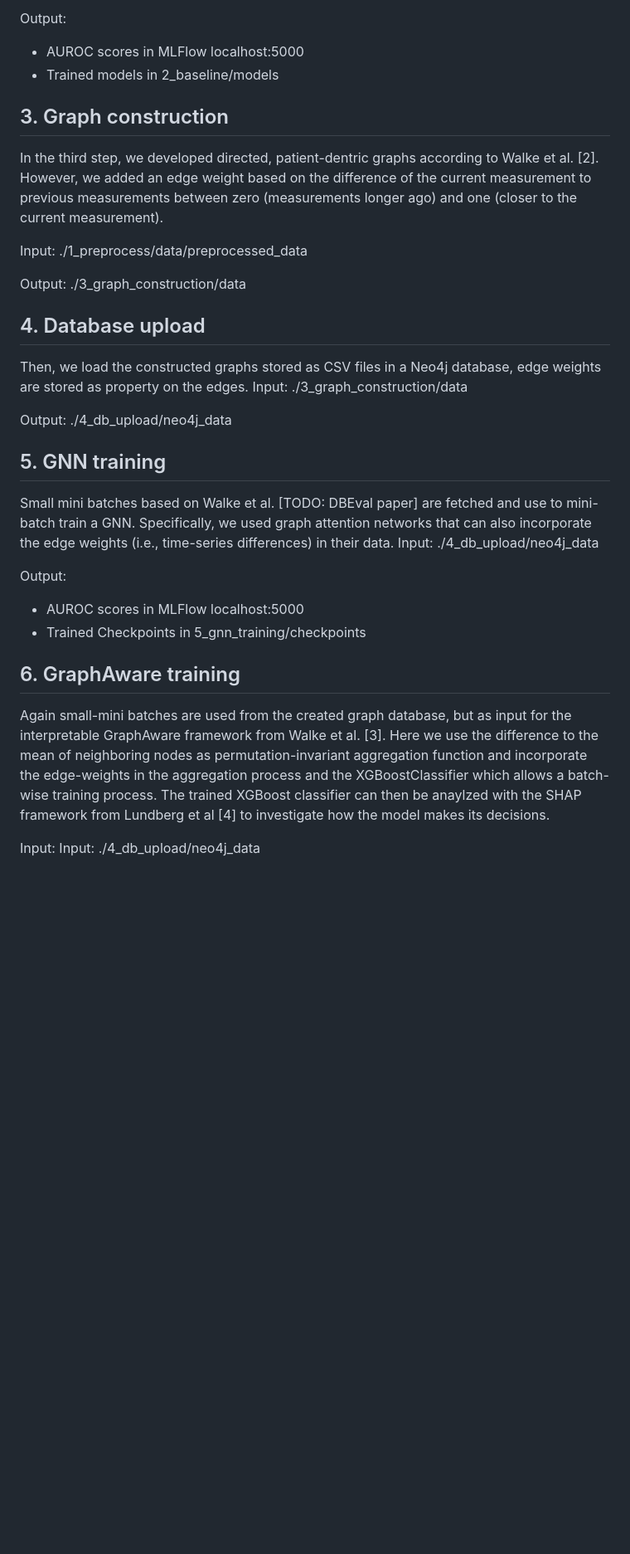
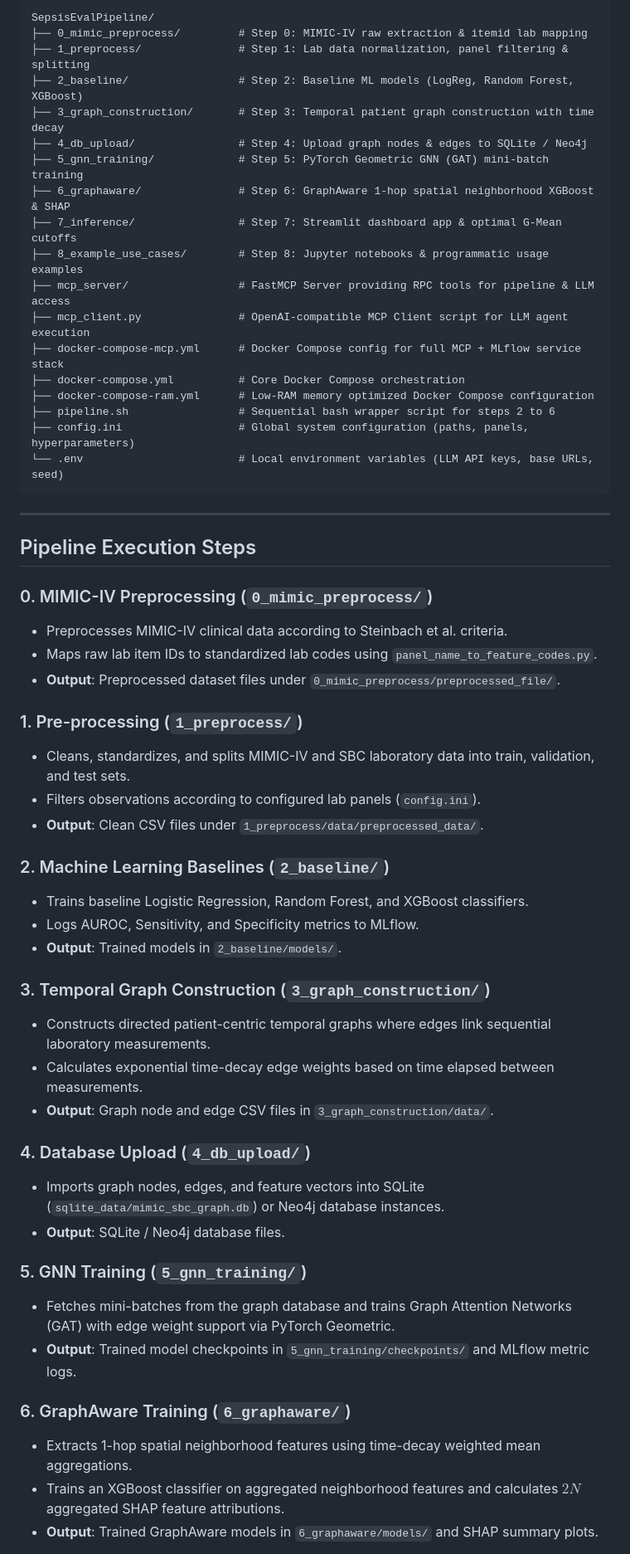
Before and after one commit to danielwalke/SepsisEvalPipeline, a Markdown page: README.md, the part around the change printed below. Shown: that part at 83% size. Rendered like a GitHub page; blank space fills up the shorter version.

Commit message:
Update README.md with comprehensive documentation and visual diagrams

````diff
--- a/README.md
+++ b/README.md
@@ -37,38 +36,59 @@ Input:
 
-Output:
-- AUROC scores in MLFlow localhost:5000
-- Trained models in 2_baseline/models
+```
+SepsisEvalPipeline/
+├── 0_mimic_preprocess/         # Step 0: MIMIC-IV raw extraction & itemid lab mapping
+├── 1_preprocess/               # Step 1: Lab data normalization, panel filtering & splitting
+├── 2_baseline/                 # Step 2: Baseline ML models (LogReg, Random Forest, XGBoost)
+├── 3_graph_construction/       # Step 3: Temporal patient graph construction with time decay
+├── 4_db_upload/                # Step 4: Upload graph nodes & edges to SQLite / Neo4j
+├── 5_gnn_training/             # Step 5: PyTorch Geometric GNN (GAT) mini-batch training
+├── 6_graphaware/               # Step 6: GraphAware 1-hop spatial neighborhood XGBoost & SHAP
+├── 7_inference/                # Step 7: Streamlit dashboard app & optimal G-Mean cutoffs
+├── 8_example_use_cases/        # Step 8: Jupyter notebooks & programmatic usage examples
+├── mcp_server/                 # FastMCP Server providing RPC tools for pipeline & LLM access
+├── mcp_client.py               # OpenAI-compatible MCP Client script for LLM agent execution
+├── docker-compose-mcp.yml      # Docker Compose config for full MCP + MLflow service stack
+├── docker-compose.yml          # Core Docker Compose orchestration
+├── docker-compose-ram.yml      # Low-RAM memory optimized Docker Compose configuration
+├── pipeline.sh                 # Sequential bash wrapper script for steps 2 to 6
+├── config.ini                  # Global system configuration (paths, panels, hyperparameters)
+└── .env                        # Local environment variables (LLM API keys, base URLs, seed)
+```
 
-## 3. Graph construction
-In the third step, we developed directed, patient-dentric graphs according to Walke et al. [2]. However, we added an edge weight based on the difference of the current measurement to previous measurements between zero (measurements longer ago) and one (closer to the current measurement).
+---
 
-Input:
-./1_preprocess/data/preprocessed_data
+## Pipeline Execution Steps
 
-Output:
-./3_graph_construction/data
+### 0. MIMIC-IV Preprocessing (`0_mimic_preprocess/`)
+- Preprocesses MIMIC-IV clinical data according to Steinbach et al. criteria.
+- Maps raw lab item IDs to standardized lab codes using `panel_name_to_feature_codes.py`.
+- **Output**: Preprocessed dataset files under `0_mimic_preprocess/preprocessed_file/`.
 
-## 4. Database upload
-Then, we load the constructed graphs stored as CSV files in a Neo4j database, edge weights are stored as property on the edges.
-Input:
-./3_graph_construction/data
+### 1. Pre-processing (`1_preprocess/`)
+- Cleans, standardizes, and splits MIMIC-IV and SBC laboratory data into train, validation, and test sets.
+- Filters observations according to configured lab panels (`config.ini`).
+- **Output**: Clean CSV files under `1_preprocess/data/preprocessed_data/`.
 
-Output:
-./4_db_upload/neo4j_data
+### 2. Machine Learning Baselines (`2_baseline/`)
+- Trains baseline Logistic Regression, Random Forest, and XGBoost classifiers.
+- Logs AUROC, Sensitivity, and Specificity metrics to MLflow.
+- **Output**: Trained models in `2_baseline/models/`.
 
-## 5. GNN training
-Small mini batches based on Walke et al. [TODO: DBEval paper] are fetched and use to mini-batch train a GNN. Specifically, we used graph attention networks that can also incorporate the edge weights (i.e., time-series differences) in their data.
-Input:
-./4_db_upload/neo4j_data
+### 3. Temporal Graph Construction (`3_graph_construction/`)
+- Constructs directed patient-centric temporal graphs where edges link sequential laboratory measurements.
+- Calculates exponential time-decay edge weights based on time elapsed between measurements.
+- **Output**: Graph node and edge CSV files in `3_graph_construction/data/`.
 
-Output:
-- AUROC scores in MLFlow localhost:5000
-- Trained Checkpoints in 5_gnn_training/checkpoints
+### 4. Database Upload (`4_db_upload/`)
+- Imports graph nodes, edges, and feature vectors into SQLite (`sqlite_data/mimic_sbc_graph.db`) or Neo4j database instances.
+- **Output**: SQLite / Neo4j database files.
 
-## 6. GraphAware training
-Again small-mini batches are used from the created graph database, but as input for the interpretable GraphAware framework from Walke et al. [3]. Here we use the difference to the mean of neighboring nodes as permutation-invariant aggregation  function and incorporate the edge-weights in the aggregation process and the XGBoostClassifier which allows a batch-wise training process. The trained XGBoost classifier can then be anaylzed with the SHAP framework from Lundberg et al [4] to investigate how the model makes its decisions.
+### 5. GNN Training (`5_gnn_training/`)
+- Fetches mini-batches from the graph database and trains Graph Attention Networks (GAT) with edge weight support via PyTorch Geometric.
+- **Output**: Trained model checkpoints in `5_gnn_training/checkpoints/` and MLflow metric logs.
 
-Input:
-Input:
-./4_db_upload/neo4j_data
+### 6. GraphAware Training (`6_graphaware/`)
+- Extracts 1-hop spatial neighborhood features using time-decay weighted mean aggregations.
+- Trains an XGBoost classifier on aggregated neighborhood features and calculates $2N$ aggregated SHAP feature attributions.
+- **Output**: Trained GraphAware models in `6_graphaware/models/` and SHAP summary plots.
 
````
Also changed, not shown: other parts of README.md (+140 -45 lines), docs/images/graphflow_dashboard_mockup.jpg (added), docs/images/mcp_client_terminal_demo.jpg (added), docs/images/sepsis_pipeline_architecture.jpg (added).
